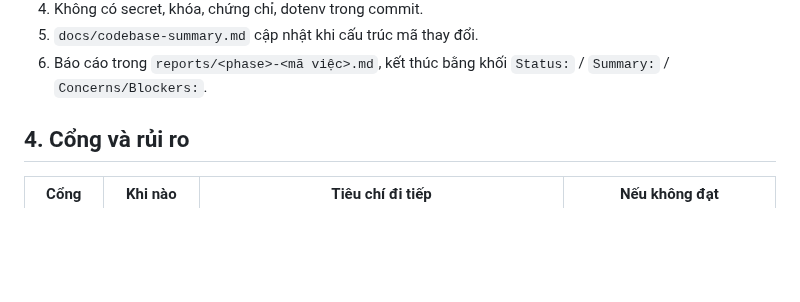
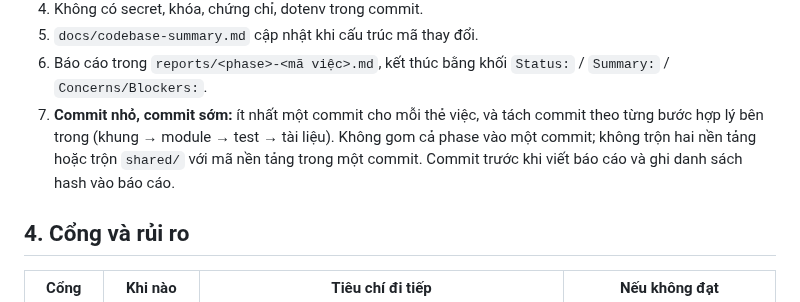
Before and after one commit to HandLive/handlive, a Markdown page: plans/20260925-implementation/plan.md, the part around the change. GitHub-like rendering; blank space fills up the shorter version.

```diff
--- a/plans/20260925-implementation/plan.md
+++ b/plans/20260925-implementation/plan.md
@@ -41,6 +41,7 @@ Mỗi thẻ việc trong file phase có: mã (`A1.3`, `M2.1`…, chữ đầu =
 4. Không có secret, khóa, chứng chỉ, dotenv trong commit.
 5. `docs/codebase-summary.md` cập nhật khi cấu trúc mã thay đổi.
 6. Báo cáo trong `reports/<phase>-<mã việc>.md`, kết thúc bằng khối `Status:` / `Summary:` / `Concerns/Blockers:`.
+7. **Commit nhỏ, commit sớm:** ít nhất một commit cho mỗi thẻ việc, và tách commit theo từng bước hợp lý bên trong (khung → module → test → tài liệu). Không gom cả phase vào một commit; không trộn hai nền tảng hoặc trộn `shared/` với mã nền tảng trong một commit. Commit trước khi viết báo cáo và ghi danh sách hash vào báo cáo.
 
 ## 4. Cổng và rủi ro
 
```
Also changed, not shown: CLAUDE.md (+3 -3 lines), 1 other file.
